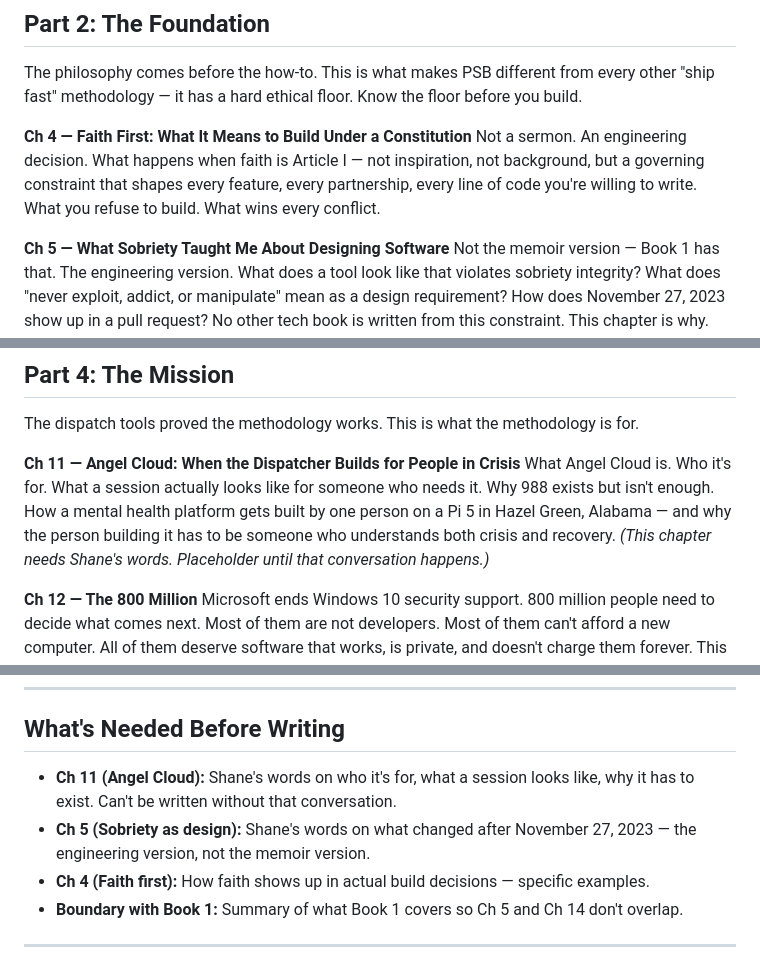
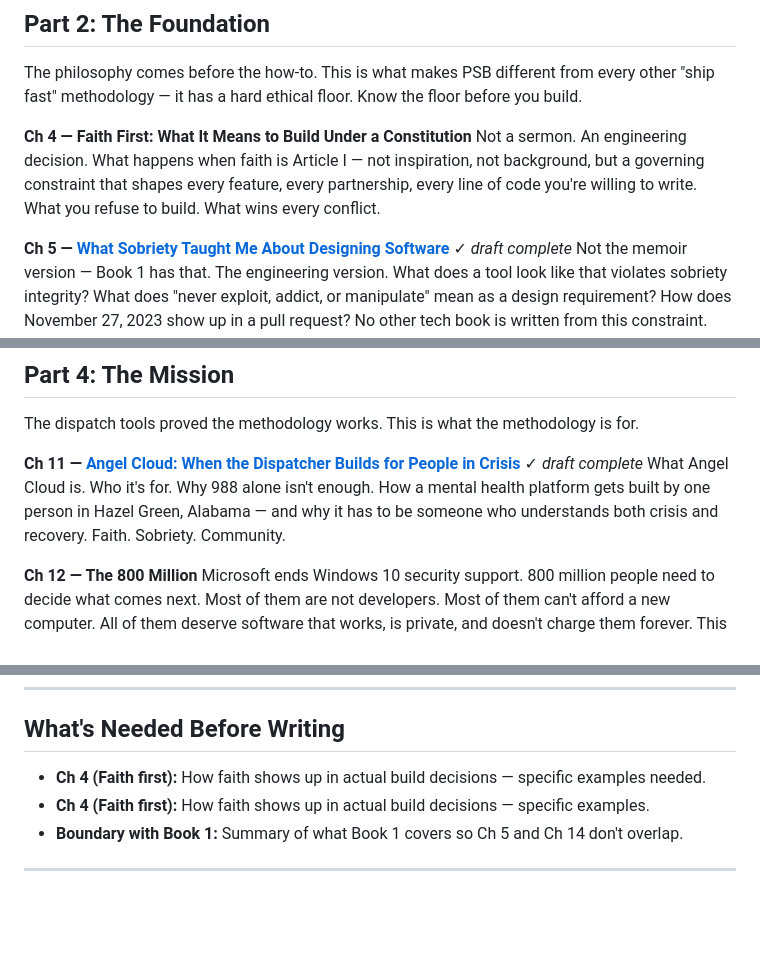
Before and after one commit to thebardchat/manifesto, a Markdown page: book/outline.md, 3 parts joined by grey strips. GitHub-like rendering; blank space fills up the shorter version.

```diff
--- a/book/outline.md
+++ b/book/outline.md
@@ -54,7 +54,7 @@ Not a sermon. An engineering decision. What happens when faith is Article I —
 not background, but a governing constraint that shapes every feature, every partnership,
 every line of code you're willing to write. What you refuse to build. What wins every conflict.
 
-**Ch 5 — What Sobriety Taught Me About Designing Software**
+**Ch 5 — [What Sobriety Taught Me About Designing Software](./ch05-sobriety.md)** ✓ *draft complete*
 Not the memoir version — Book 1 has that. The engineering version. What does a tool look
 like that violates sobriety integrity? What does "never exploit, addict, or manipulate" mean
 as a design requirement? How does November 27, 2023 show up in a pull request?
@@ -99,12 +99,10 @@ What a dispatcher from Alabama can actually do with an idea worth protecting.
 
 The dispatch tools proved the methodology works. This is what the methodology is for.
 
-**Ch 11 — Angel Cloud: When the Dispatcher Builds for People in Crisis**
-What Angel Cloud is. Who it's for. What a session actually looks like for someone who needs it.
-Why 988 exists but isn't enough. How a mental health platform gets built by one person
-on a Pi 5 in Hazel Green, Alabama — and why the person building it has to be someone
-who understands both crisis and recovery.
-*(This chapter needs Shane's words. Placeholder until that conversation happens.)*
+**Ch 11 — [Angel Cloud: When the Dispatcher Builds for People in Crisis](./ch11-angel-cloud.md)** ✓ *draft complete*
+What Angel Cloud is. Who it's for. Why 988 alone isn't enough. How a mental health platform
+gets built by one person in Hazel Green, Alabama — and why it has to be someone who
+understands both crisis and recovery. Faith. Sobriety. Community.
 
 **Ch 12 — The 800 Million**
 Microsoft ends Windows 10 security support. 800 million people need to decide what comes next.
@@ -143,10 +141,7 @@ The only rule: build something that helps someone Big Tech left behind.
 
 ## What's Needed Before Writing
 
-- **Ch 11 (Angel Cloud):** Shane's words on who it's for, what a session looks like, why it
-  has to exist. Can't be written without that conversation.
-- **Ch 5 (Sobriety as design):** Shane's words on what changed after November 27, 2023 —
-  the engineering version, not the memoir version.
+- **Ch 4 (Faith first):** How faith shows up in actual build decisions — specific examples needed.
 - **Ch 4 (Faith first):** How faith shows up in actual build decisions — specific examples.
 - **Boundary with Book 1:** Summary of what Book 1 covers so Ch 5 and Ch 14 don't overlap.
 
```
Also changed, not shown: book/ch05-sobriety.md (added, +93 -0 lines), book/ch11-angel-cloud.md (added, +110 -0 lines).
